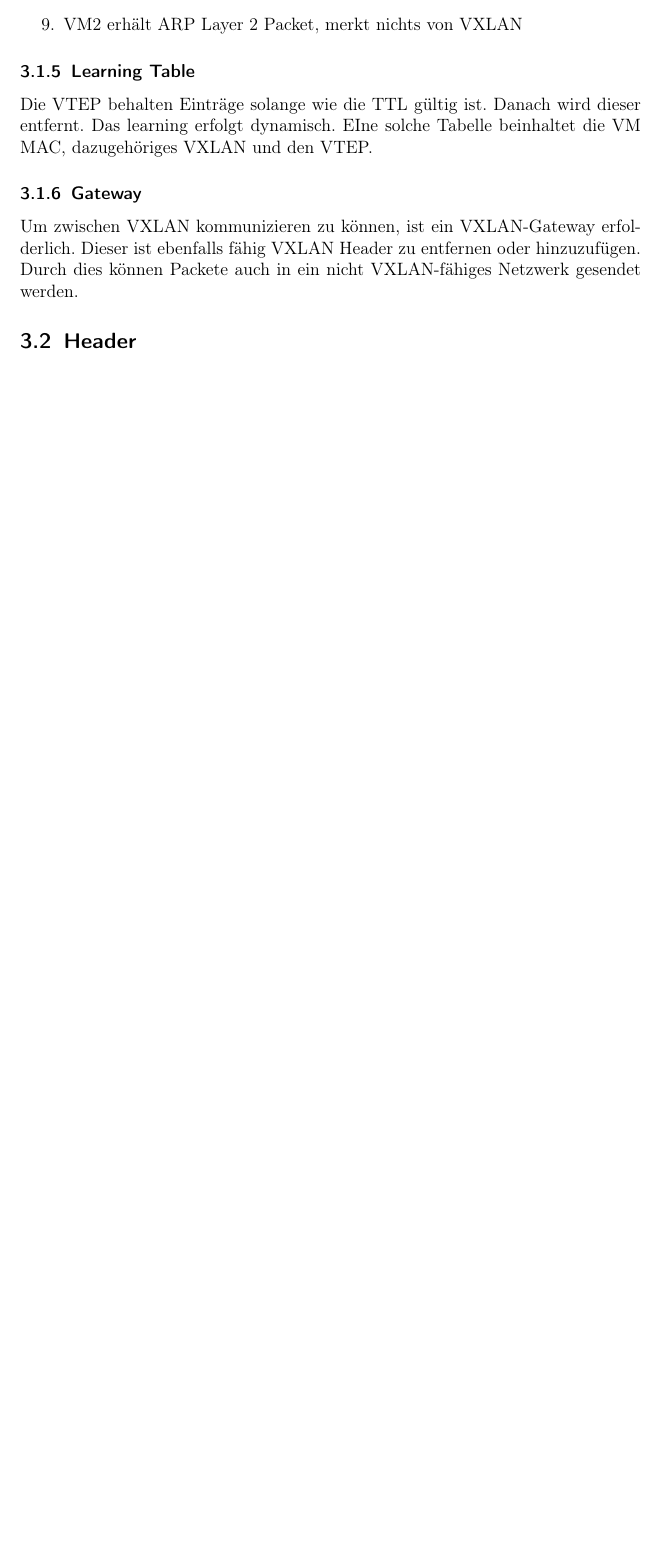
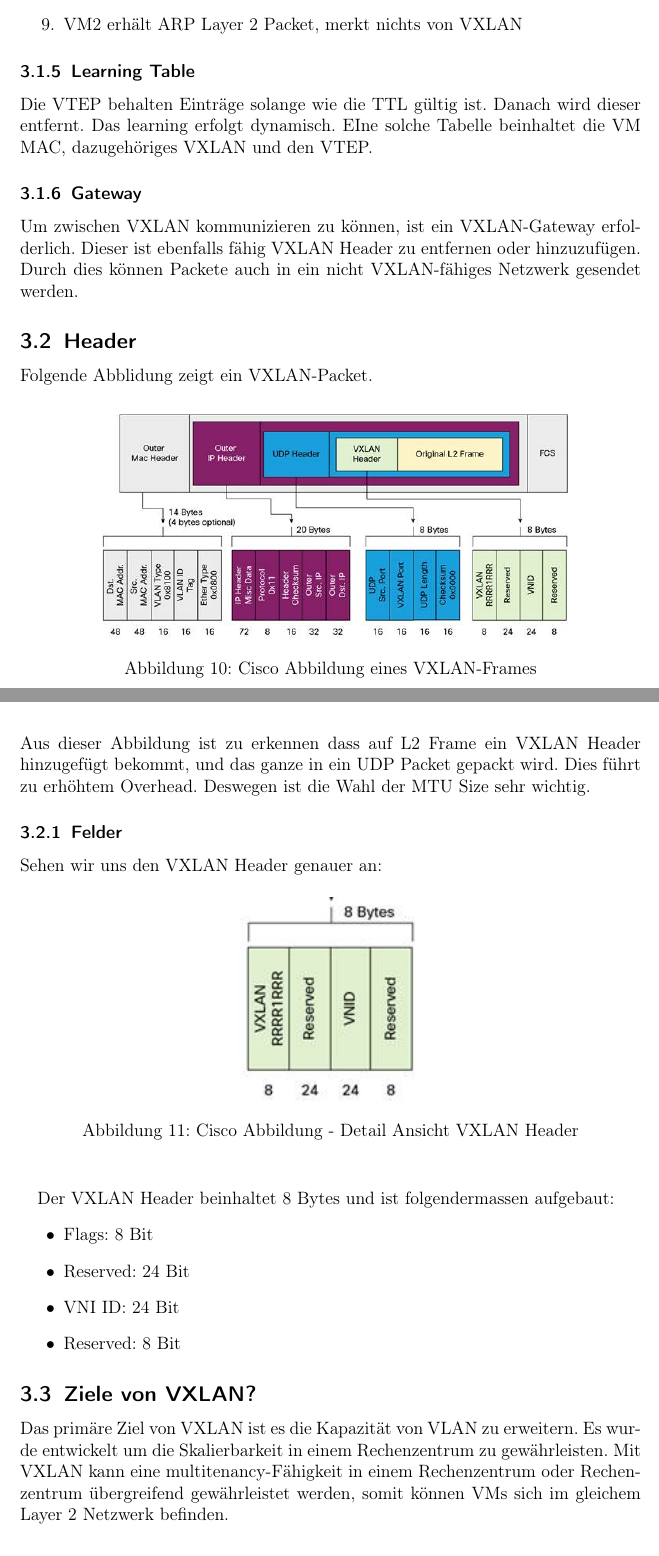
Before and after one commit to develmusa/CldInf-Labs, a LaTeX document (Lab07/Lab07_GiorgioVincenti&SamuelKrieg.tex): part of page 18 of 18 before the commit and two parts of pages 18 and 19 of 20 after it, the two joined at a grey line, cut so that both start at the same text, the shorter picture padded with empty space. Compiled offline with pdfLaTeX.

Commit message:
new chapter

```diff
--- a/Lab07/Lab07_GiorgioVincenti&SamuelKrieg.tex
+++ b/Lab07/Lab07_GiorgioVincenti&SamuelKrieg.tex
@@ -405,3 +405,33 @@ Die VTEP behalten Einträge solange wie die TTL gültig ist. Danach wird dieser
 Um zwischen VXLAN kommunizieren zu können, ist ein VXLAN-Gateway erfolderlich. Dieser ist ebenfalls fähig VXLAN Header zu entfernen oder hinzuzufügen. Durch dies können Packete auch in ein nicht VXLAN-fähiges Netzwerk gesendet werden.
 
 \subsection{Header}
+Folgende Abblidung zeigt ein VXLAN-Packet.
+\begin{figure} [H]
+	\begin{center}
+	\includegraphics[width=0.80\textwidth]{./pictures/vxlan_header.png}
+	\caption{Cisco Abbildung eines VXLAN-Frames}
+	\label{x}
+	\end{center}
+\end{figure}
+\noindent Aus dieser Abbildung ist zu erkennen dass auf L2 Frame ein VXLAN Header hinzugefügt bekommt, und das ganze in ein UDP Packet gepackt wird. Dies führt zu erhöhtem Overhead. Deswegen ist die Wahl der MTU Size sehr wichtig.
+
+\subsubsection{Felder}
+Sehen wir uns den VXLAN Header genauer an:
+\begin{figure} [H]
+	\begin{center}
+	\includegraphics[width=0.30\textwidth]{./pictures/vxlan_header_detail.png}
+	\caption{Cisco Abbildung - Detail Ansicht VXLAN Header}
+	\label{x}
+	\end{center}
+\end{figure}
+
+Der VXLAN Header beinhaltet 8 Bytes und ist folgendermassen aufgebaut:
+\begin{itemize}
+\item Flags: 8 Bit
+\item Reserved: 24 Bit
+\item VNI ID: 24 Bit
+\item Reserved: 8 Bit
+\end{itemize}
+
+\subsection{Ziele von VXLAN?}
+Das primäre Ziel von VXLAN ist es die Kapazität von VLAN zu erweitern. Es wurde entwickelt um die Skalierbarkeit in einem Rechenzentrum zu gewährleisten. Mit VXLAN kann eine multitenancy-Fähigkeit in einem Rechenzentrum oder Rechenzentrum übergreifend gewährleistet werden, somit können VMs sich im gleichem Layer 2 Netzwerk befinden.
@@ -408,3 +446,6 @@ Um zwischen VXLAN kommunizieren zu können, ist ein VXLAN-Gateway erfolderlich.
+\item Rechenzentrum Kapazität: DIe Kapazität von VLANs ist auf 4096 begrenzt. Für manche Rechenzentren reicht diese nicht aus. Da kommt VXLAN ins Spiel. Dank VXLAN ist die Grenze von 4096 Netzwerk IDs aufgehoben, und es können neu bis zu 16 Millionen Netzwerk IDs vergeben werden.
+\item Ein Kunde möchte seine Umgebung auf mehrere Rechenzentren spalten, es besteht jedoch das Problem das sich die VMs nicht im gleichen Layer 2 Netzwerk befinden würden. Dank VXLAN ist eine solche Implementation möglich. Es ermöglicht dem Kunden eine Rechenzentrum übergreifende Layer 2 Umgebung.
+\end{itemize}
 
 
 \section{VXLAN with Arista switches}
```
Also changed, not shown: Lab07/pictures/vxlan_header.png (added), Lab07/pictures/vxlan_header_detail.png (added), Lab07/Lab07_GiorgioVincenti&SamuelKrieg.tex (8 more changed lines).
